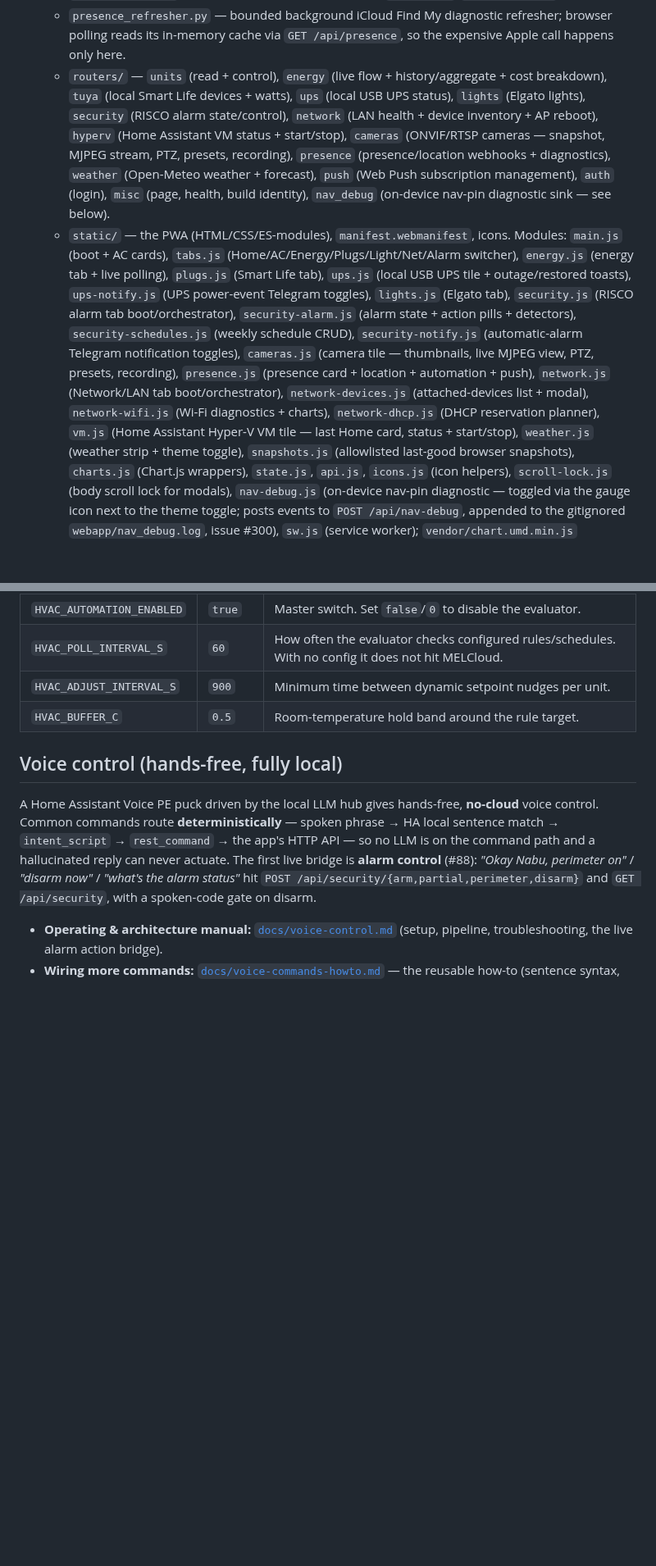
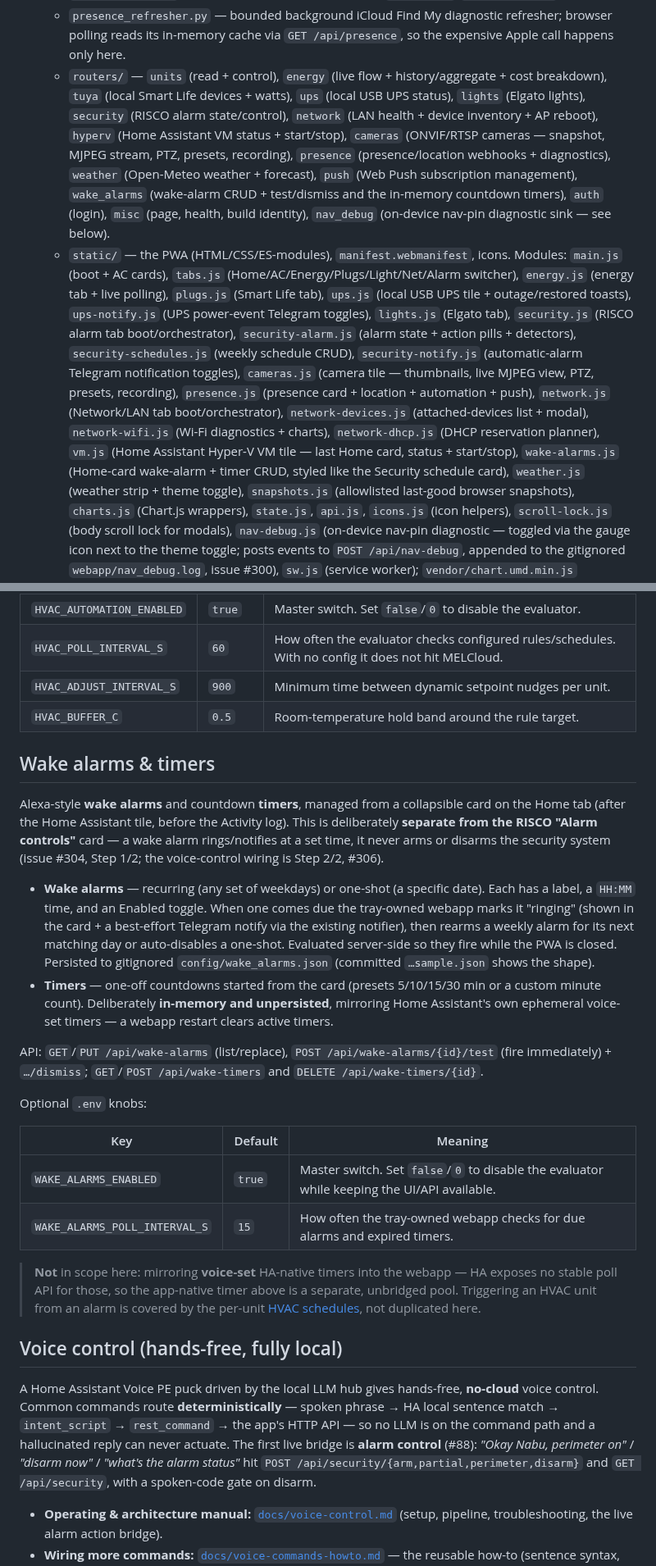
Before and after one commit to ferraroroberto/home-automation, a Markdown page: README.md, 2 parts joined by grey strips. Shown at 82% size. Drawn GitHub-style; blank space fills up the shorter version.

Commit message:
docs: document wake alarms & timers in README

```diff
--- a/README.md
+++ b/README.md
@@ -93,13 +96,13 @@ and an optional bearer token. Two ways to reach it once running:
   - `power_monitor.py` — background task (webapp lifespan) that polls the UPS every `POWER_MONITOR_POLL_INTERVAL_S` in a worker thread and fires `power_notify.record_power_event()` on each mains↔battery transition (the server-side watcher behind the power-loss Telegram alerts).
   - `power_notify.py` — `record_power_event()`: appends UPS power transitions to `logs/power.jsonl` and sends a Telegram alert per the `power_lost`/`power_restored` toggle.
   - `presence_refresher.py` — bounded background iCloud Find My diagnostic refresher; browser polling reads its in-memory cache via `GET /api/presence`, so the expensive Apple call happens only here.
-  - `routers/` — `units` (read + control), `energy` (live flow + history/aggregate + cost breakdown), `tuya` (local Smart Life devices + watts), `ups` (local USB UPS status), `lights` (Elgato lights), `security` (RISCO alarm state/control), `network` (LAN health + device inventory + AP reboot), `hyperv` (Home Assistant VM status + start/stop), `cameras` (ONVIF/RTSP cameras — snapshot, MJPEG stream, PTZ, presets, recording), `presence` (presence/location webhooks + diagnostics), `weather` (Open-Meteo weather + forecast), `push` (Web Push subscription management), `auth` (login), `misc` (page, health, build identity), `nav_debug` (on-device nav-pin diagnostic sink — see below).
+  - `routers/` — `units` (read + control), `energy` (live flow + history/aggregate + cost breakdown), `tuya` (local Smart Life devices + watts), `ups` (local USB UPS status), `lights` (Elgato lights), `security` (RISCO alarm state/control), `network` (LAN health + device inventory + AP reboot), `hyperv` (Home Assistant VM status + start/stop), `cameras` (ONVIF/RTSP cameras — snapshot, MJPEG stream, PTZ, presets, recording), `presence` (presence/location webhooks + diagnostics), `weather` (Open-Meteo weather + forecast), `push` (Web Push subscription management), `wake_alarms` (wake-alarm CRUD + test/dismiss and the in-memory countdown timers), `auth` (login), `misc` (page, health, build identity), `nav_debug` (on-device nav-pin diagnostic sink — see below).
   - `static/` — the PWA (HTML/CSS/ES-modules), `manifest.webmanifest`, icons.
     Modules: `main.js` (boot + AC cards), `tabs.js` (Home/AC/Energy/Plugs/Light/Net/Alarm switcher),
     `energy.js` (energy tab + live polling), `plugs.js` (Smart Life tab), `ups.js` (local USB UPS tile + outage/restored toasts), `ups-notify.js` (UPS power-event Telegram toggles), `lights.js` (Elgato tab),
     `security.js` (RISCO alarm tab boot/orchestrator), `security-alarm.js` (alarm state + action pills + detectors), `security-schedules.js` (weekly schedule CRUD), `security-notify.js` (automatic-alarm Telegram notification toggles), `cameras.js` (camera tile — thumbnails, live MJPEG view, PTZ, presets, recording), `presence.js` (presence card + location + automation + push),
     `network.js` (Network/LAN tab boot/orchestrator), `network-devices.js` (attached-devices list + modal), `network-wifi.js` (Wi-Fi diagnostics + charts), `network-dhcp.js` (DHCP reservation planner),
-    `vm.js` (Home Assistant Hyper-V VM tile — last Home card, status + start/stop), `weather.js` (weather strip + theme toggle),
+    `vm.js` (Home Assistant Hyper-V VM tile — last Home card, status + start/stop), `wake-alarms.js` (Home-card wake-alarm + timer CRUD, styled like the Security schedule card), `weather.js` (weather strip + theme toggle),
     `snapshots.js` (allowlisted last-good browser snapshots), `charts.js` (Chart.js wrappers), `state.js`, `api.js`, `icons.js` (icon helpers), `scroll-lock.js` (body scroll lock for modals), `nav-debug.js` (on-device nav-pin diagnostic — toggled via the gauge icon next to the theme toggle; posts events to `POST /api/nav-debug`, appended to the gitignored `webapp/nav_debug.log`, issue #300), `sw.js` (service worker);
     `vendor/chart.umd.min.js` (vendored Chart.js v4).
 - **`app/tray/`** — the Windows tray that owns the webapp lifecycle (`tray.bat`).
@@ -998,6 +1001,24 @@ upgrade. Optional `.env` knobs:
 | `HVAC_ADJUST_INTERVAL_S` | `900` | Minimum time between dynamic setpoint nudges per unit. |
 | `HVAC_BUFFER_C` | `0.5` | Room-temperature hold band around the rule target. |
 
+## Wake alarms & timers
+
+Alexa-style **wake alarms** and countdown **timers**, managed from a collapsible card on the Home tab (after the Home Assistant tile, before the Activity log). This is deliberately **separate from the RISCO "Alarm controls"** card — a wake alarm rings/notifies at a set time, it never arms or disarms the security system (issue #304, Step 1/2; the voice-control wiring is Step 2/2, #306).
+
+- **Wake alarms** — recurring (any set of weekdays) or one-shot (a specific date). Each has a label, a `HH:MM` time, and an Enabled toggle. When one comes due the tray-owned webapp marks it "ringing" (shown in the card + a best-effort Telegram notify via the existing notifier), then rearms a weekly alarm for its next matching day or auto-disables a one-shot. Evaluated server-side so they fire while the PWA is closed. Persisted to gitignored `config/wake_alarms.json` (committed `…sample.json` shows the shape).
+- **Timers** — one-off countdowns started from the card (presets 5/10/15/30 min or a custom minute count). Deliberately **in-memory and unpersisted**, mirroring Home Assistant's own ephemeral voice-set timers — a webapp restart clears active timers.
+
+API: `GET`/`PUT /api/wake-alarms` (list/replace), `POST /api/wake-alarms/{id}/test` (fire immediately) + `…/dismiss`; `GET`/`POST /api/wake-timers` and `DELETE /api/wake-timers/{id}`.
+
+Optional `.env` knobs:
+
+| Key | Default | Meaning |
+|-----|---------|---------|
+| `WAKE_ALARMS_ENABLED` | `true` | Master switch. Set `false`/`0` to disable the evaluator while keeping the UI/API available. |
+| `WAKE_ALARMS_POLL_INTERVAL_S` | `15` | How often the tray-owned webapp checks for due alarms and expired timers. |
+
+> **Not** in scope here: mirroring **voice-set** HA-native timers into the webapp — HA exposes no stable poll API for those, so the app-native timer above is a separate, unbridged pool. Triggering an HVAC unit from an alarm is covered by the per-unit [HVAC schedules](#hvac-automation), not duplicated here.
+
 ## Voice control (hands-free, fully local)
 
 A Home Assistant Voice PE puck driven by the local LLM hub gives hands-free, **no-cloud**
```
Also changed, not shown: other parts of README.md (+4 -1 lines).
